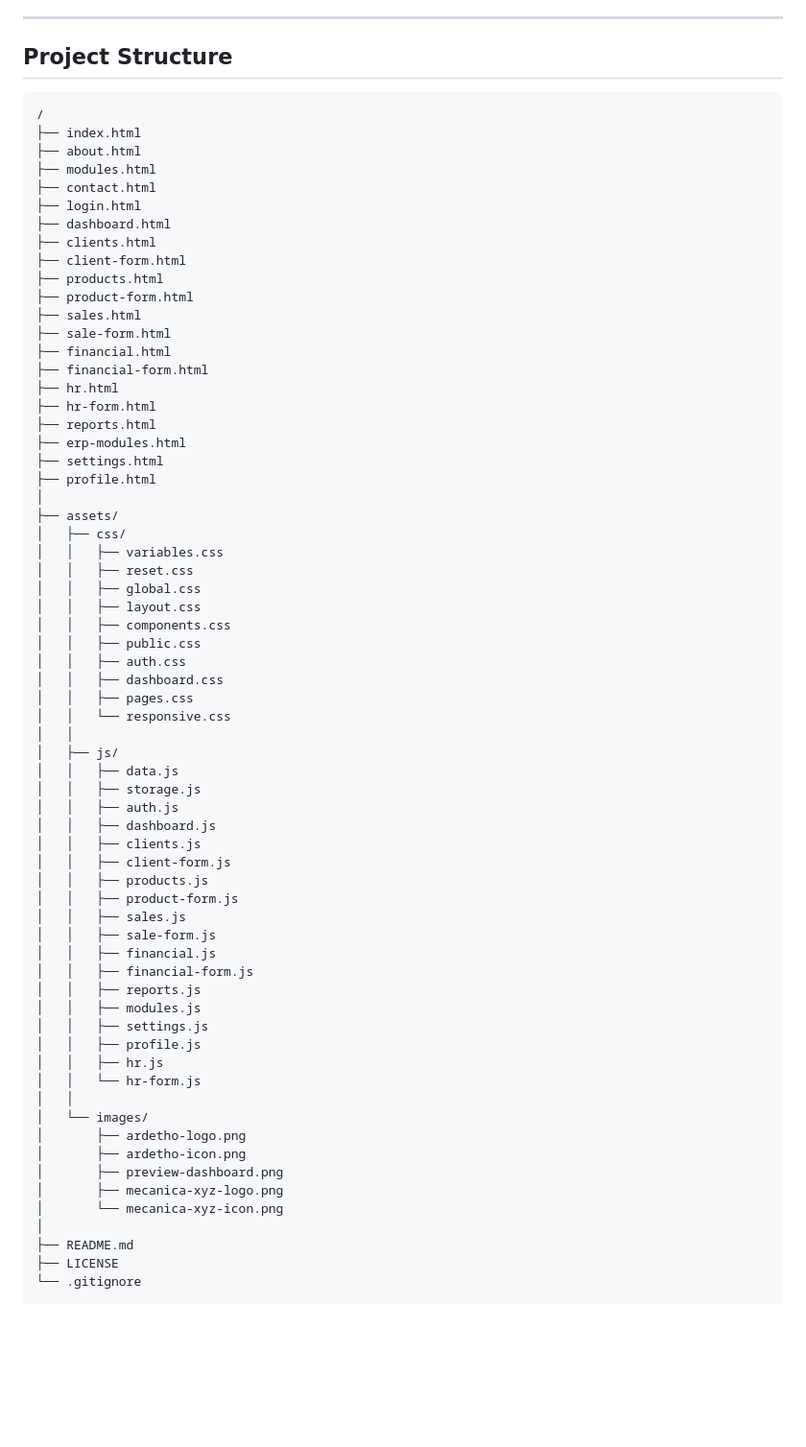
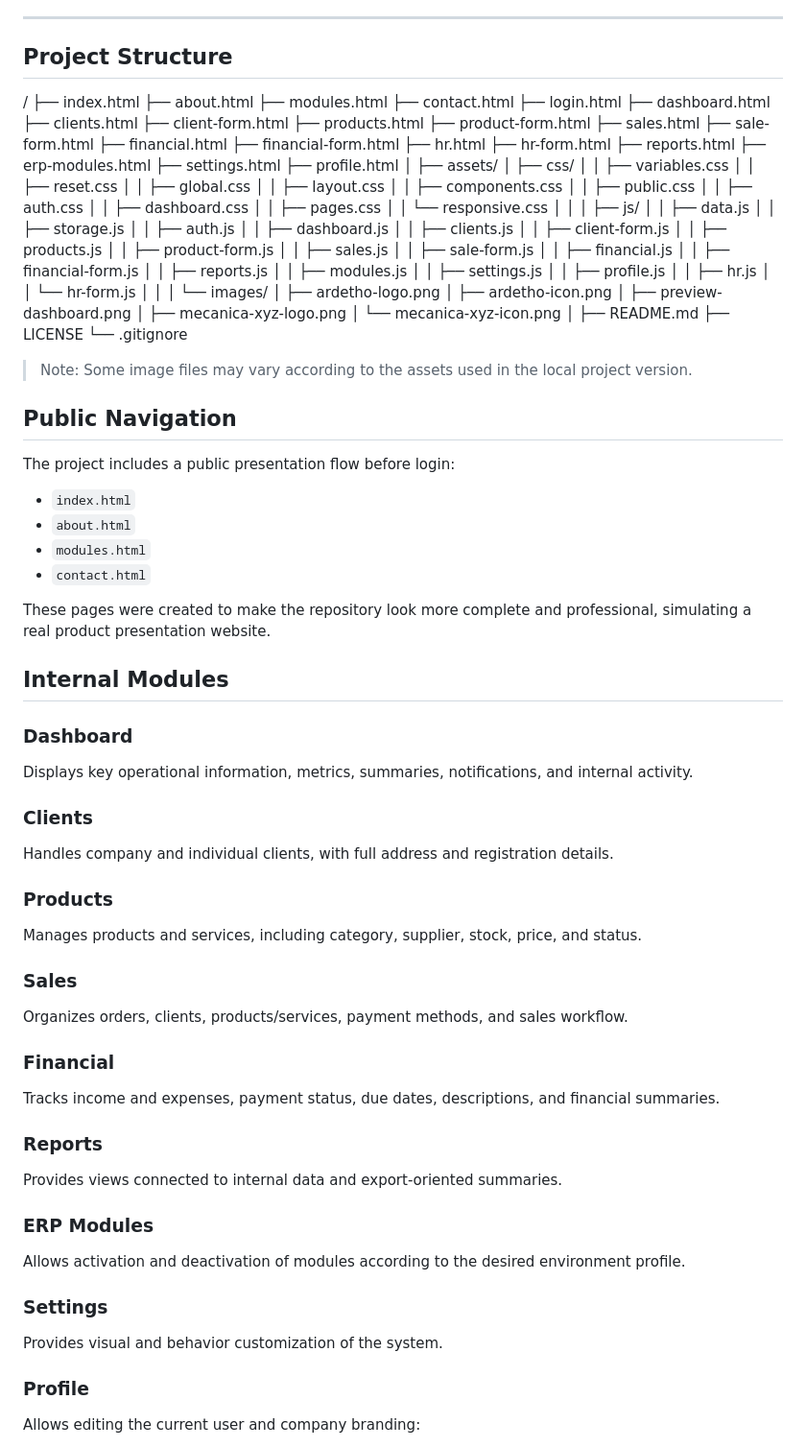
Before and after one commit to dernivaljr/ardetho-erp, a Markdown page: README.MD, the part around one of its changes. Shown at 96% size. Rendered like a GitHub page; blank space fills up the shorter version.

Commit message:
README final version

````diff
--- a/README.MD
+++ b/README.MD
@@ -91,7 +91,6 @@ The project includes:
 
 ## Project Structure
 
-```text
 /
 ├── index.html
 ├── about.html
@@ -157,3 +156,46 @@ The project includes:
 ├── README.md
 ├── LICENSE
 └── .gitignore
+
+> Note: Some image files may vary according to the assets used in the local project version.
+
+## Public Navigation
+
+The project includes a public presentation flow before login:
+
+- `index.html`
+- `about.html`
+- `modules.html`
+- `contact.html`
+
+These pages were created to make the repository look more complete and professional, simulating a real product presentation website.
+
+## Internal Modules
+
+### Dashboard
+Displays key operational information, metrics, summaries, notifications, and internal activity.
+
+### Clients
+Handles company and individual clients, with full address and registration details.
+
+### Products
+Manages products and services, including category, supplier, stock, price, and status.
+
+### Sales
+Organizes orders, clients, products/services, payment methods, and sales workflow.
+
+### Financial
+Tracks income and expenses, payment status, due dates, descriptions, and financial summaries.
+
+### Reports
+Provides views connected to internal data and export-oriented summaries.
+
+### ERP Modules
+Allows activation and deactivation of modules according to the desired environment profile.
+
+### Settings
+Provides visual and behavior customization of the system.
+
+### Profile
+Allows editing the current user and company branding:
+
````
Also changed, not shown: other parts of README.MD (+111 -0 lines).
